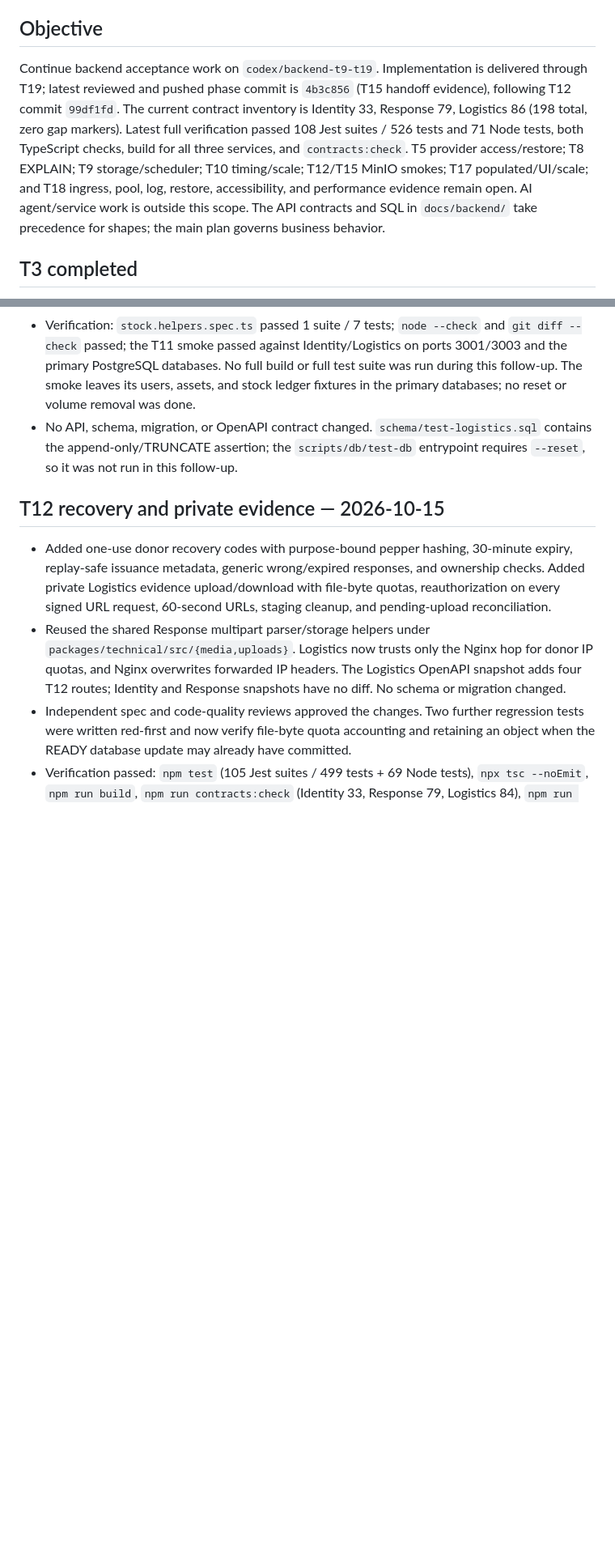
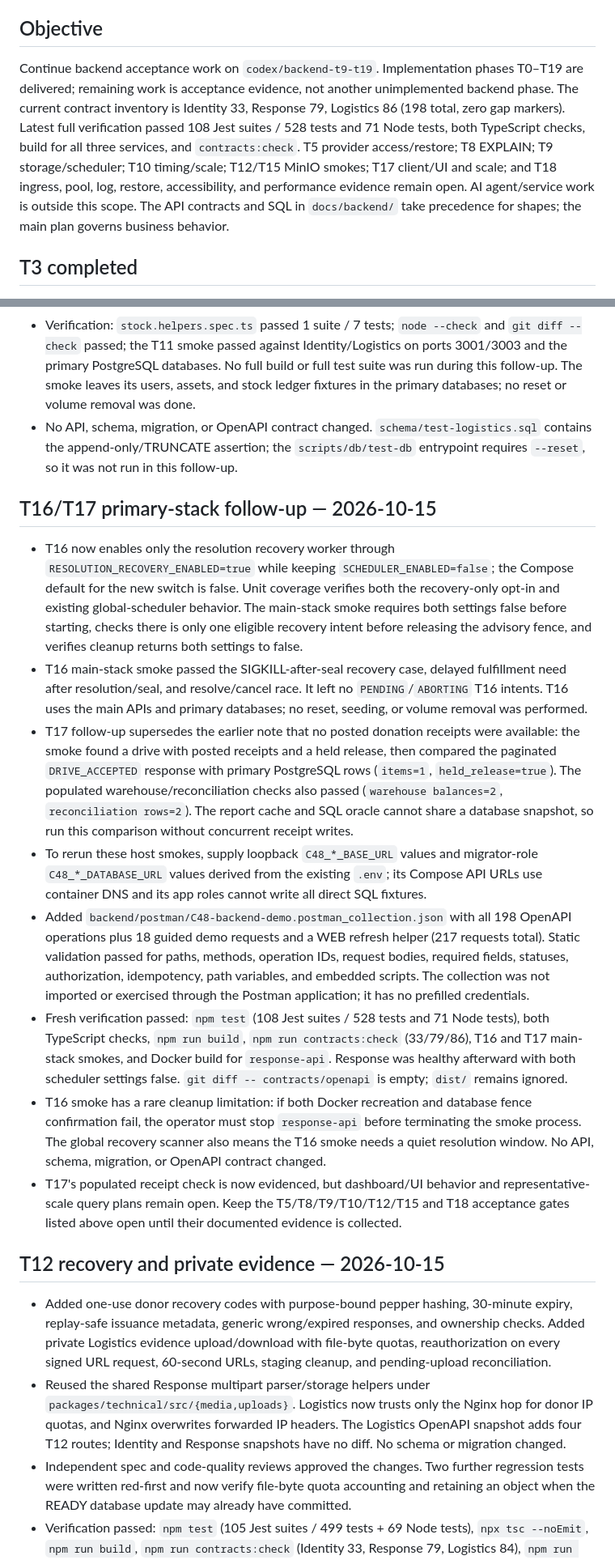
Before and after one commit to sangvirgo/disaster-relief-management, a Markdown page: docs/backend/HANDOFF.md, 2 parts joined by grey strips. Shown at 81% size. Rendered like a GitHub page; blank space fills up the shorter version.

Commit message:
docs(backend): record T16 and T17 acceptance evidence

```diff
--- a/docs/backend/HANDOFF.md
+++ b/docs/backend/HANDOFF.md
@@ -6,7 +6,7 @@ Read [AGENTS.md](../../AGENTS.md), [project context](../c48-project-context.md),
 
 ## Objective
 
-Continue backend acceptance work on `codex/backend-t9-t19`. Implementation is delivered through T19; latest reviewed and pushed phase commit is `4b3c856` (T15 handoff evidence), following T12 commit `99df1fd`. The current contract inventory is Identity 33, Response 79, Logistics 86 (198 total, zero gap markers). Latest full verification passed 108 Jest suites / 526 tests and 71 Node tests, both TypeScript checks, build for all three services, and `contracts:check`. T5 provider access/restore; T8 EXPLAIN; T9 storage/scheduler; T10 timing/scale; T12/T15 MinIO smokes; T17 populated/UI/scale; and T18 ingress, pool, log, restore, accessibility, and performance evidence remain open. AI agent/service work is outside this scope. The API contracts and SQL in `docs/backend/` take precedence for shapes; the main plan governs business behavior.
+Continue backend acceptance work on `codex/backend-t9-t19`. Implementation phases T0–T19 are delivered; remaining work is acceptance evidence, not another unimplemented backend phase. The current contract inventory is Identity 33, Response 79, Logistics 86 (198 total, zero gap markers). Latest full verification passed 108 Jest suites / 528 tests and 71 Node tests, both TypeScript checks, build for all three services, and `contracts:check`. T5 provider access/restore; T8 EXPLAIN; T9 storage/scheduler; T10 timing/scale; T12/T15 MinIO smokes; T17 client/UI and scale; and T18 ingress, pool, log, restore, accessibility, and performance evidence remain open. AI agent/service work is outside this scope. The API contracts and SQL in `docs/backend/` take precedence for shapes; the main plan governs business behavior.
 
 ## T3 completed
 
@@ -209,6 +209,17 @@ Formal stocktakes under FR-REC-02 are deferred by the plan and outside this cont
 - Verification: `stock.helpers.spec.ts` passed 1 suite / 7 tests; `node --check` and `git diff --check` passed; the T11 smoke passed against Identity/Logistics on ports 3001/3003 and the primary PostgreSQL databases. No full build or full test suite was run during this follow-up. The smoke leaves its users, assets, and stock ledger fixtures in the primary databases; no reset or volume removal was done.
 - No API, schema, migration, or OpenAPI contract changed. `schema/test-logistics.sql` contains the append-only/TRUNCATE assertion; the `scripts/db/test-db` entrypoint requires `--reset`, so it was not run in this follow-up.
 
+## T16/T17 primary-stack follow-up — 2026-10-15
+
+- T16 now enables only the resolution recovery worker through `RESOLUTION_RECOVERY_ENABLED=true` while keeping `SCHEDULER_ENABLED=false`; the Compose default for the new switch is false. Unit coverage verifies both the recovery-only opt-in and existing global-scheduler behavior. The main-stack smoke requires both settings false before starting, checks there is only one eligible recovery intent before releasing the advisory fence, and verifies cleanup returns both settings to false.
+- T16 main-stack smoke passed the SIGKILL-after-seal recovery case, delayed fulfillment need after resolution/seal, and resolve/cancel race. It left no `PENDING`/`ABORTING` T16 intents. T16 uses the main APIs and primary databases; no reset, seeding, or volume removal was performed.
+- T17 follow-up supersedes the earlier note that no posted donation receipts were available: the smoke found a drive with posted receipts and a held release, then compared the paginated `DRIVE_ACCEPTED` response with primary PostgreSQL rows (`items=1`, `held_release=true`). The populated warehouse/reconciliation checks also passed (`warehouse balances=2`, `reconciliation rows=2`). The report cache and SQL oracle cannot share a database snapshot, so run this comparison without concurrent receipt writes.
+- To rerun these host smokes, supply loopback `C48_*_BASE_URL` values and migrator-role `C48_*_DATABASE_URL` values derived from the existing `.env`; its Compose API URLs use container DNS and its app roles cannot write all direct SQL fixtures.
+- Added `backend/postman/C48-backend-demo.postman_collection.json` with all 198 OpenAPI operations plus 18 guided demo requests and a WEB refresh helper (217 requests total). Static validation passed for paths, methods, operation IDs, request bodies, required fields, statuses, authorization, idempotency, path variables, and embedded scripts. The collection was not imported or exercised through the Postman application; it has no prefilled credentials.
+- Fresh verification passed: `npm test` (108 Jest suites / 528 tests and 71 Node tests), both TypeScript checks, `npm run build`, `npm run contracts:check` (33/79/86), T16 and T17 main-stack smokes, and Docker build for `response-api`. Response was healthy afterward with both scheduler settings false. `git diff -- contracts/openapi` is empty; `dist/` remains ignored.
+- T16 smoke has a rare cleanup limitation: if both Docker recreation and database fence confirmation fail, the operator must stop `response-api` before terminating the smoke process. The global recovery scanner also means the T16 smoke needs a quiet resolution window. No API, schema, migration, or OpenAPI contract changed.
+- T17's populated receipt check is now evidenced, but dashboard/UI behavior and representative-scale query plans remain open. Keep the T5/T8/T9/T10/T12/T15 and T18 acceptance gates listed above open until their documented evidence is collected.
+
 ## T12 recovery and private evidence — 2026-10-15
 
 - Added one-use donor recovery codes with purpose-bound pepper hashing, 30-minute expiry, replay-safe issuance metadata, generic wrong/expired responses, and ownership checks. Added private Logistics evidence upload/download with file-byte quotas, reauthorization on every signed URL request, 60-second URLs, staging cleanup, and pending-upload reconciliation.
```
Also changed, not shown: other parts of docs/backend/HANDOFF.md (+1 -1 lines).
